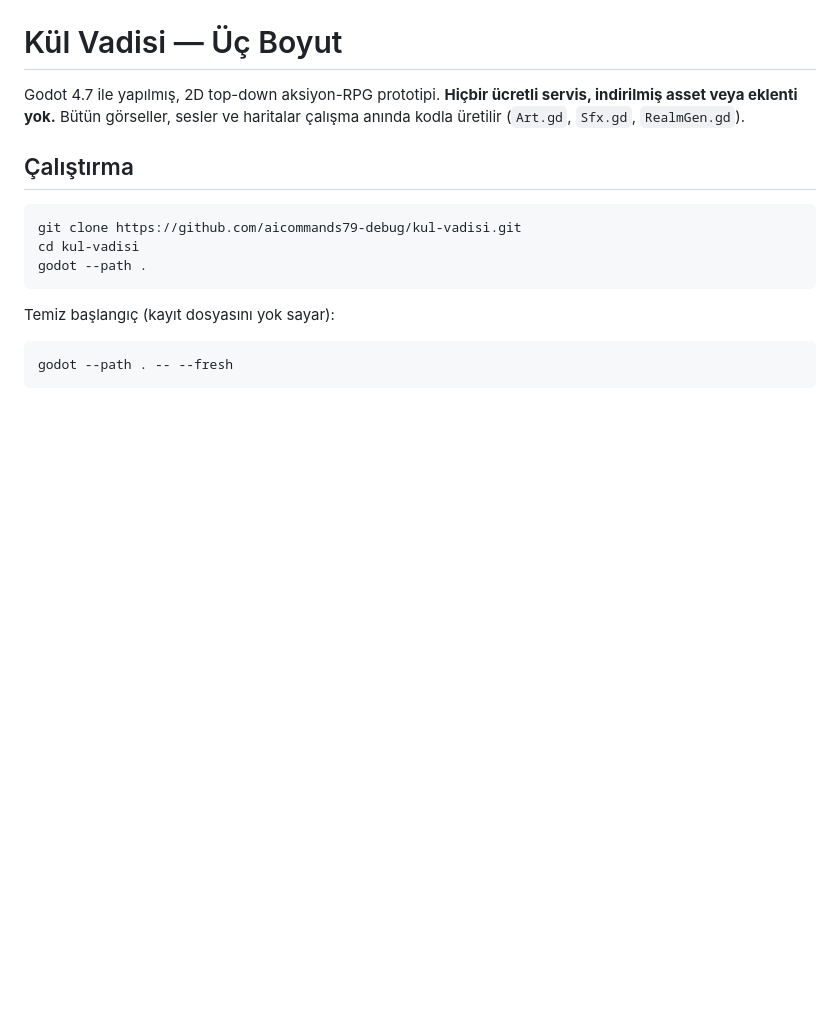
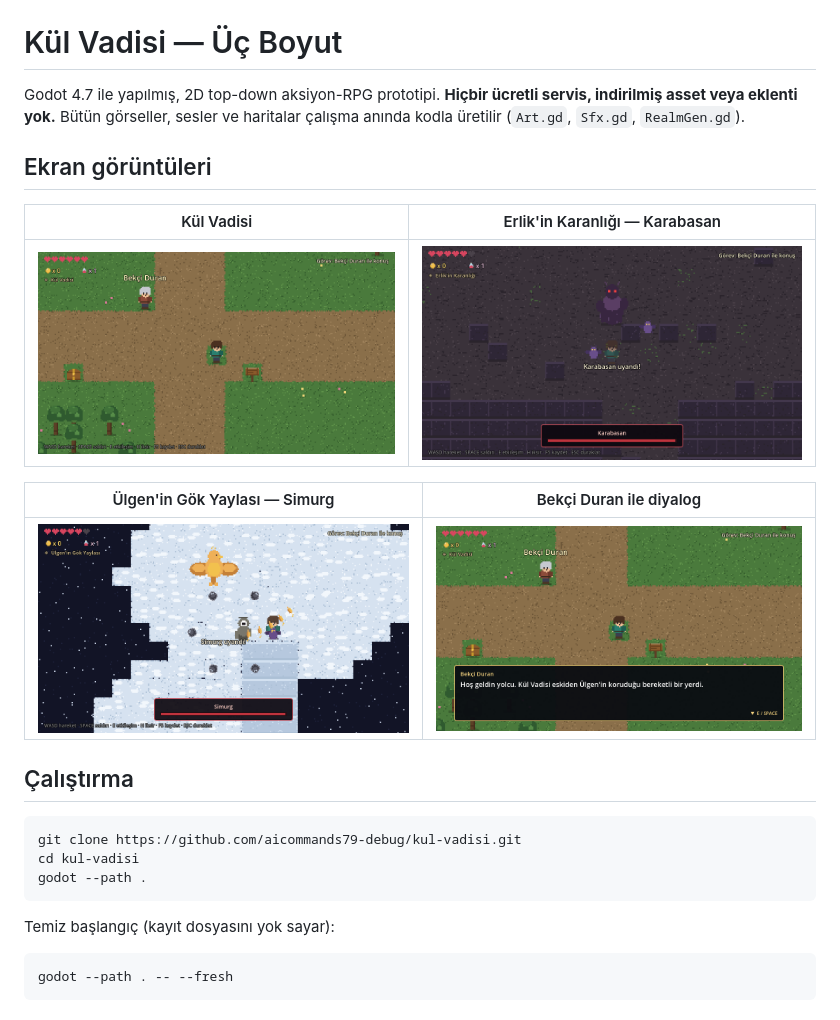
Before and after one commit to aicommands79-debug/kul-vadisi, a Markdown page: README.md, the part around the change. GitHub-like rendering; pictures changed too: docs/dialog.png (added), docs/karabasan.png (added), docs/simurg.png (added); blank space fills up the shorter version.

Commit message:
Ekran goruntuleri ekle, vitrin icin banner gizleme secenegi

```diff
--- a/README.md
+++ b/README.md
@@ -3,6 +3,16 @@
 Godot 4.7 ile yapılmış, 2D top-down aksiyon-RPG prototipi.
 **Hiçbir ücretli servis, indirilmiş asset veya eklenti yok.** Bütün görseller,
 sesler ve haritalar çalışma anında kodla üretilir (`Art.gd`, `Sfx.gd`, `RealmGen.gd`).
+
+## Ekran görüntüleri
+
+| Kül Vadisi | Erlik'in Karanlığı — Karabasan |
+|---|---|
+| ![Kül Vadisi](docs/valley.png) | ![Karabasan](docs/karabasan.png) |
+
+| Ülgen'in Gök Yaylası — Simurg | Bekçi Duran ile diyalog |
+|---|---|
+| ![Simurg](docs/simurg.png) | ![Diyalog](docs/dialog.png) |
 
 ## Çalıştırma
 
```
Also changed, not shown: 6 other files.
